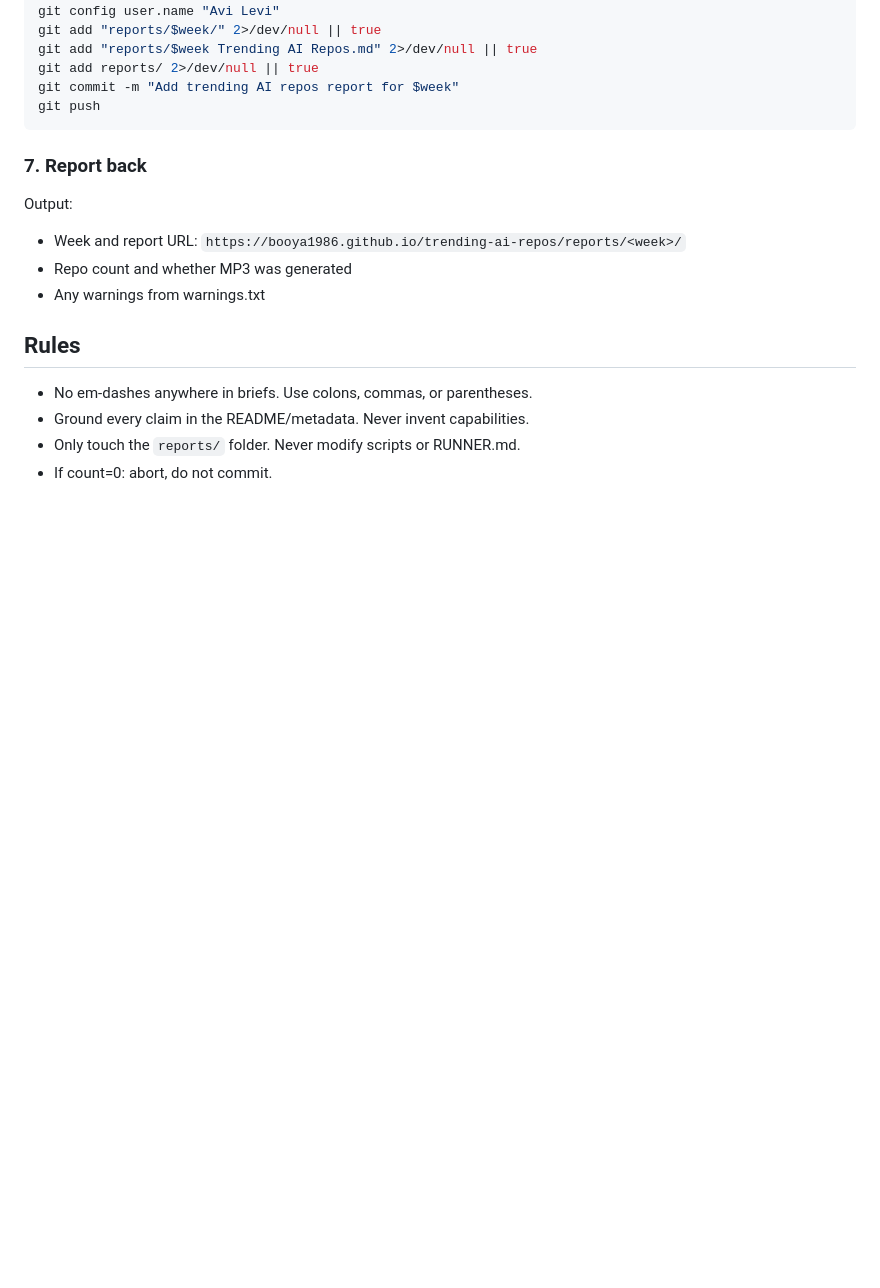
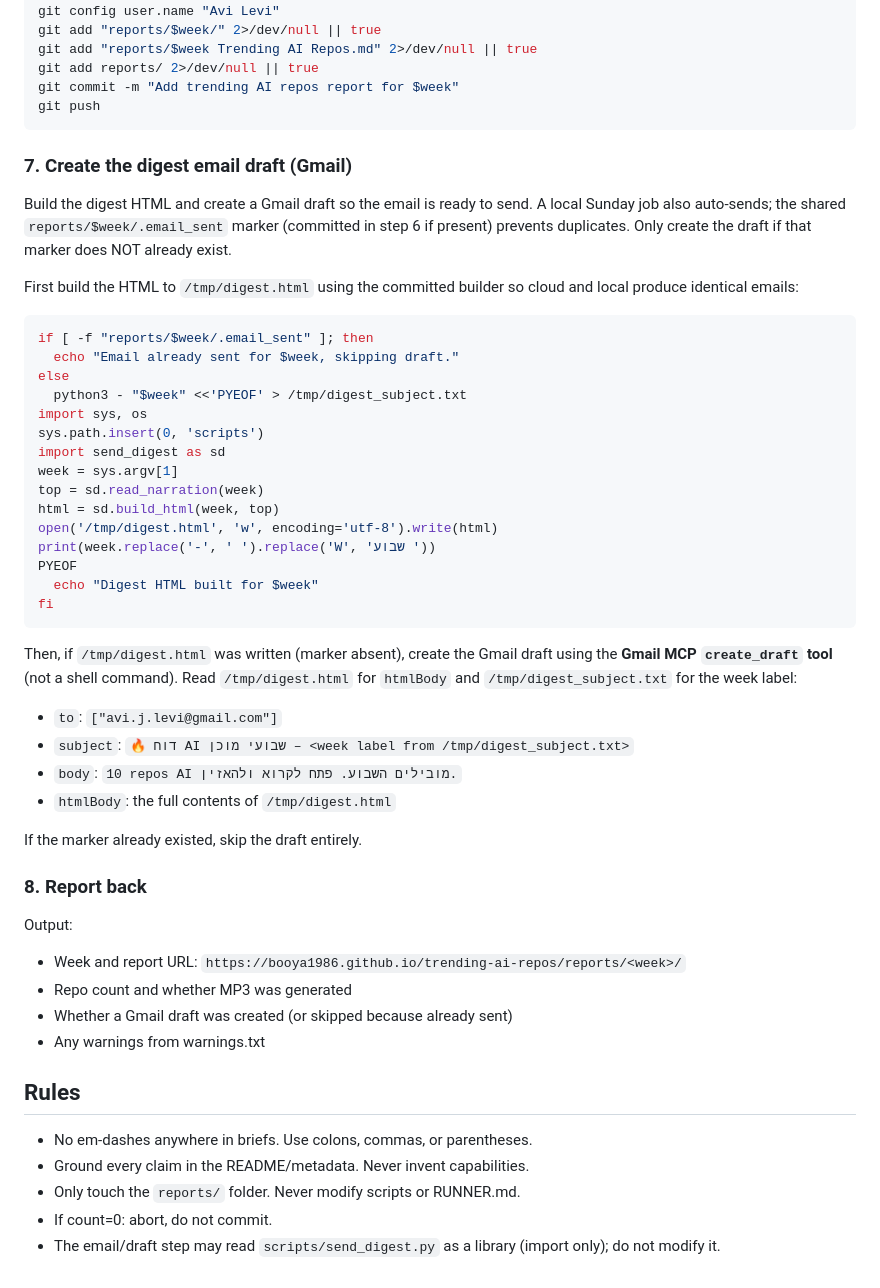
Before and after one commit to booya1986/trending-ai-repos, a Markdown page: RUNNER.md, the part around the change. Drawn GitHub-style; blank space fills up the shorter version.

Commit message:
Add Gmail draft step to weekly runner; renumber report-back step

````diff
--- a/RUNNER.md
+++ b/RUNNER.md
@@ -151,11 +151,51 @@ git commit -m "Add trending AI repos report for $week"
 git push
 ```
 
-### 7. Report back
+### 7. Create the digest email draft (Gmail)
+
+Build the digest HTML and create a Gmail draft so the email is ready to send.
+A local Sunday job also auto-sends; the shared `reports/$week/.email_sent` marker
+(committed in step 6 if present) prevents duplicates. Only create the draft if
+that marker does NOT already exist.
+
+First build the HTML to `/tmp/digest.html` using the committed builder so cloud
+and local produce identical emails:
+
+```bash
+if [ -f "reports/$week/.email_sent" ]; then
+  echo "Email already sent for $week, skipping draft."
+else
+  python3 - "$week" <<'PYEOF' > /tmp/digest_subject.txt
+import sys, os
+sys.path.insert(0, 'scripts')
+import send_digest as sd
+week = sys.argv[1]
+top = sd.read_narration(week)
+html = sd.build_html(week, top)
+open('/tmp/digest.html', 'w', encoding='utf-8').write(html)
+print(week.replace('-', ' ').replace('W', 'שבוע '))
+PYEOF
+  echo "Digest HTML built for $week"
+fi
+```
+
+Then, if `/tmp/digest.html` was written (marker absent), create the Gmail draft
+using the **Gmail MCP `create_draft` tool** (not a shell command). Read
+`/tmp/digest.html` for `htmlBody` and `/tmp/digest_subject.txt` for the week label:
+
+- `to`: `["avi.j.levi@gmail.com"]`
+- `subject`: `🔥 דוח AI שבועי מוכן – <week label from /tmp/digest_subject.txt>`
+- `body`: `10 repos AI מובילים השבוע. פתח לקרוא ולהאזין.`
+- `htmlBody`: the full contents of `/tmp/digest.html`
+
+If the marker already existed, skip the draft entirely.
+
+### 8. Report back
 
 Output:
 - Week and report URL: `https://booya1986.github.io/trending-ai-repos/reports/<week>/`
 - Repo count and whether MP3 was generated
+- Whether a Gmail draft was created (or skipped because already sent)
 - Any warnings from warnings.txt
 
 ## Rules
@@ -163,3 +203,4 @@ Output:
 - Ground every claim in the README/metadata. Never invent capabilities.
 - Only touch the `reports/` folder. Never modify scripts or RUNNER.md.
 - If count=0: abort, do not commit.
+- The email/draft step may read `scripts/send_digest.py` as a library (import only); do not modify it.
````
